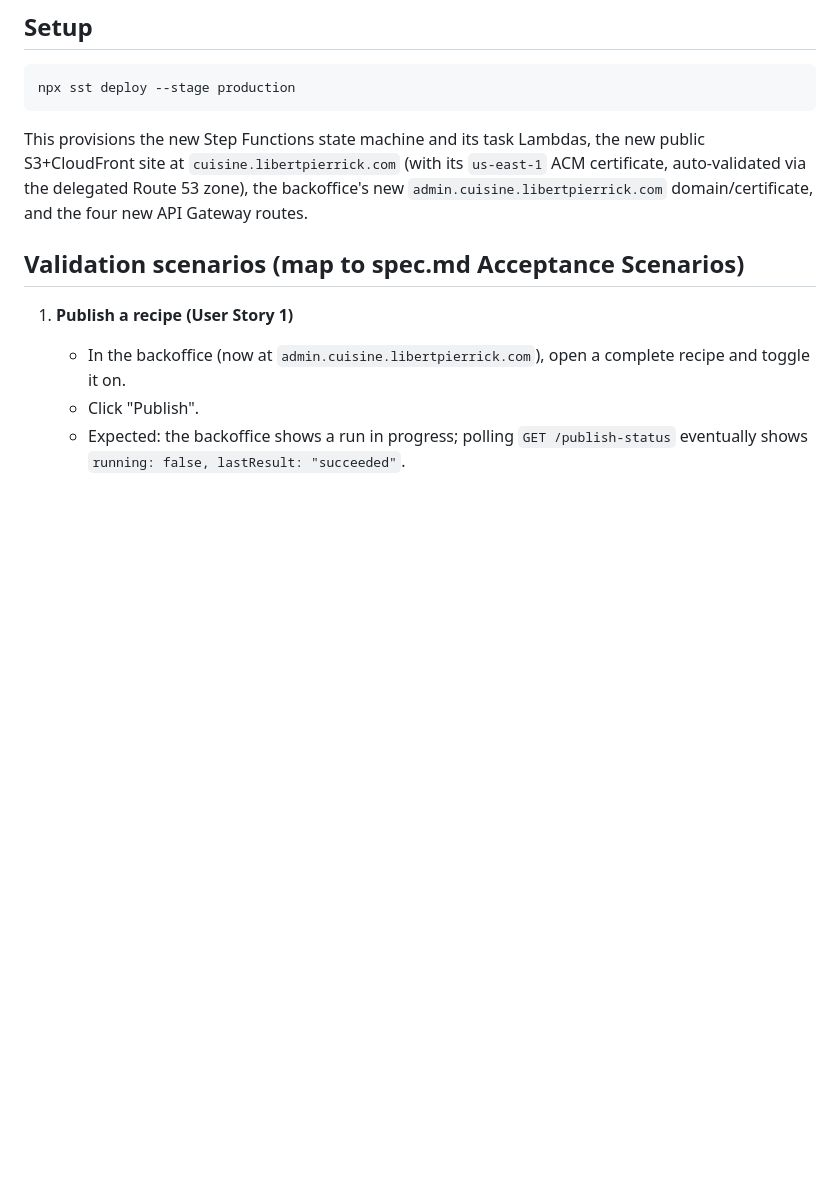
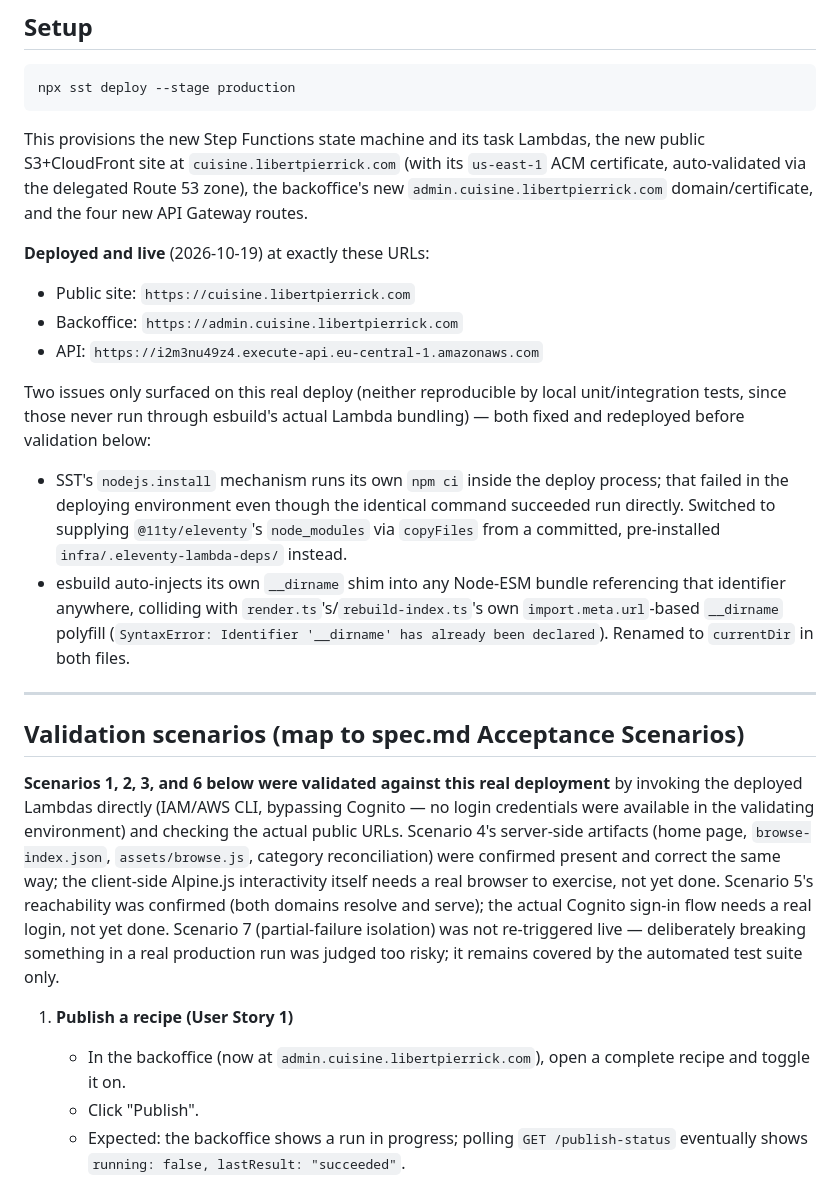
Before and after one commit to pierrick-libert/cuisine-website, a Markdown page: specs/004-publish-pipeline-and/quickstart.md, the part around the change. Drawn GitHub-style; blank space fills up the shorter version.

Commit message:
docs(004): T047 record real deployment validation results
Deployed to production (cuisine.libertpierrick.com,
admin.cuisine.libertpierrick.com) and validated scenarios 1, 2, 3, and 6
directly against the live stack via Lambda invoke (no Cognito credentials
available to drive the UI). All passed, including the two bugs that only a
real deploy could surface (SST's nodejs.install npm ci failure, and
esbuild's __dirname auto-injection collision), both fixed and redeployed
before validation. Checked off T032/T036/T038/T045/T047 in tasks.md -- 44 of
48 tasks now complete; the remaining 4 need either a real browser session or
Cognito login credentials, or (T046) deliberately breaking something in
production, which wasn't attempted.

Co-Authored-By: Claude Sonnet 5 <noreply@anthropic.com>

```diff
--- a/specs/004-publish-pipeline-and/quickstart.md
+++ b/specs/004-publish-pipeline-and/quickstart.md
@@ -14,7 +14,37 @@ S3+CloudFront site at `cuisine.libertpierrick.com` (with its `us-east-1` ACM cer
 auto-validated via the delegated Route 53 zone), the backoffice's new
 `admin.cuisine.libertpierrick.com` domain/certificate, and the four new API Gateway routes.
 
+**Deployed and live** (2026-10-19) at exactly these URLs:
+
+- Public site: `https://cuisine.libertpierrick.com`
+- Backoffice: `https://admin.cuisine.libertpierrick.com`
+- API: `https://i2m3nu49z4.execute-api.eu-central-1.amazonaws.com`
+
+Two issues only surfaced on this real deploy (neither reproducible by local unit/integration
+tests, since those never run through esbuild's actual Lambda bundling) — both fixed and
+redeployed before validation below:
+- SST's `nodejs.install` mechanism runs its own `npm ci` inside the deploy process; that failed
+  in the deploying environment even though the identical command succeeded run directly. Switched
+  to supplying `@11ty/eleventy`'s `node_modules` via `copyFiles` from a committed,
+  pre-installed `infra/.eleventy-lambda-deps/` instead.
+- esbuild auto-injects its own `__dirname` shim into any Node-ESM bundle referencing that
+  identifier anywhere, colliding with `render.ts`'s/`rebuild-index.ts`'s own
+  `import.meta.url`-based `__dirname` polyfill (`SyntaxError: Identifier '__dirname' has already
+  been declared`). Renamed to `currentDir` in both files.
+
+---
+
 ## Validation scenarios (map to spec.md Acceptance Scenarios)
+
+**Scenarios 1, 2, 3, and 6 below were validated against this real deployment** by invoking the
+deployed Lambdas directly (IAM/AWS CLI, bypassing Cognito — no login credentials were available
+in the validating environment) and checking the actual public URLs. Scenario 4's server-side
+artifacts (home page, `browse-index.json`, `assets/browse.js`, category reconciliation) were
+confirmed present and correct the same way; the client-side Alpine.js interactivity itself needs
+a real browser to exercise, not yet done. Scenario 5's reachability was confirmed (both domains
+resolve and serve); the actual Cognito sign-in flow needs a real login, not yet done. Scenario 7
+(partial-failure isolation) was not re-triggered live — deliberately breaking something in a real
+production run was judged too risky; it remains covered by the automated test suite only.
 
 1. **Publish a recipe (User Story 1)**
    - In the backoffice (now at `admin.cuisine.libertpierrick.com`), open a complete recipe and
```
Also changed, not shown: specs/004-publish-pipeline-and/tasks.md (+4 -4 lines).
